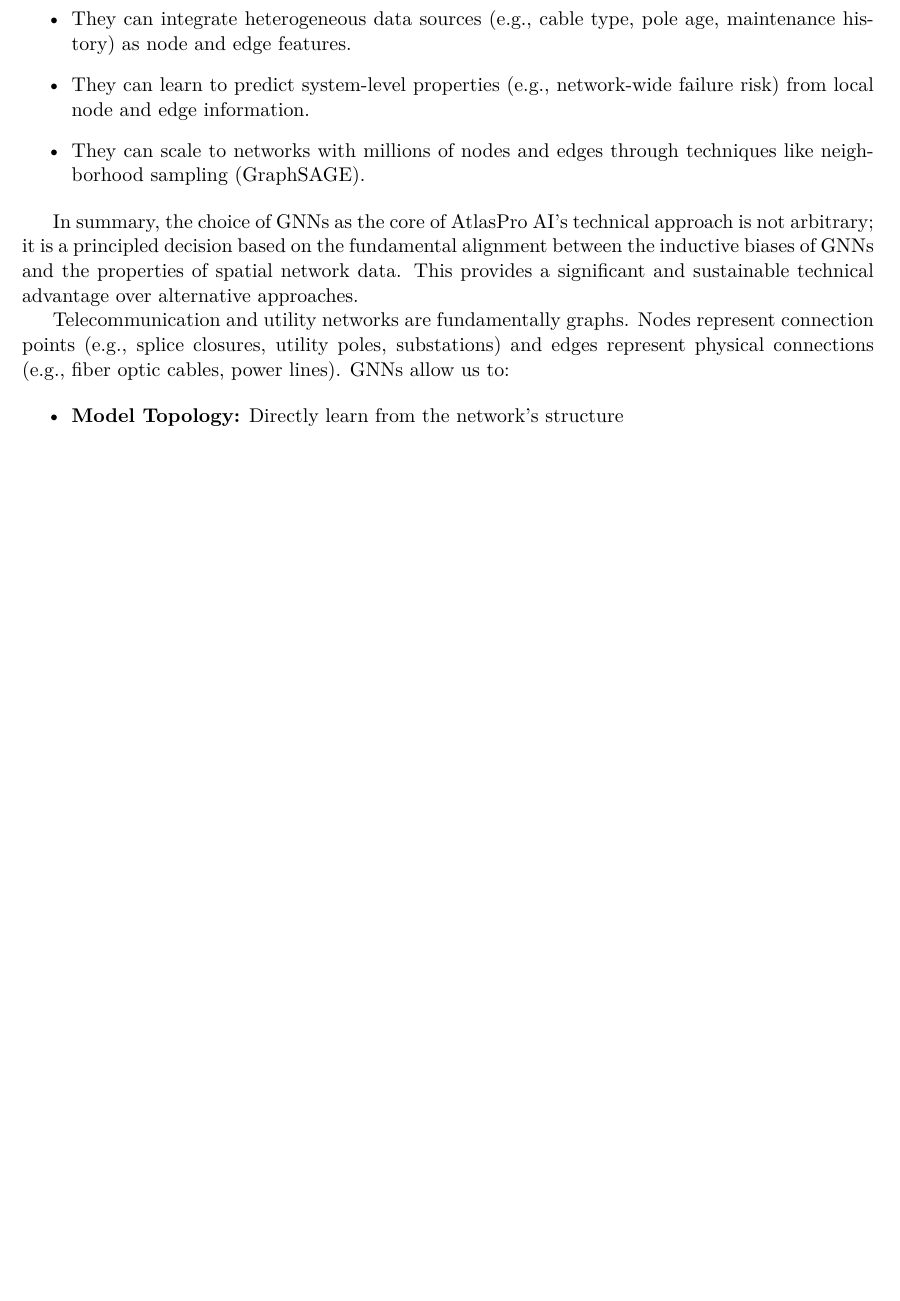
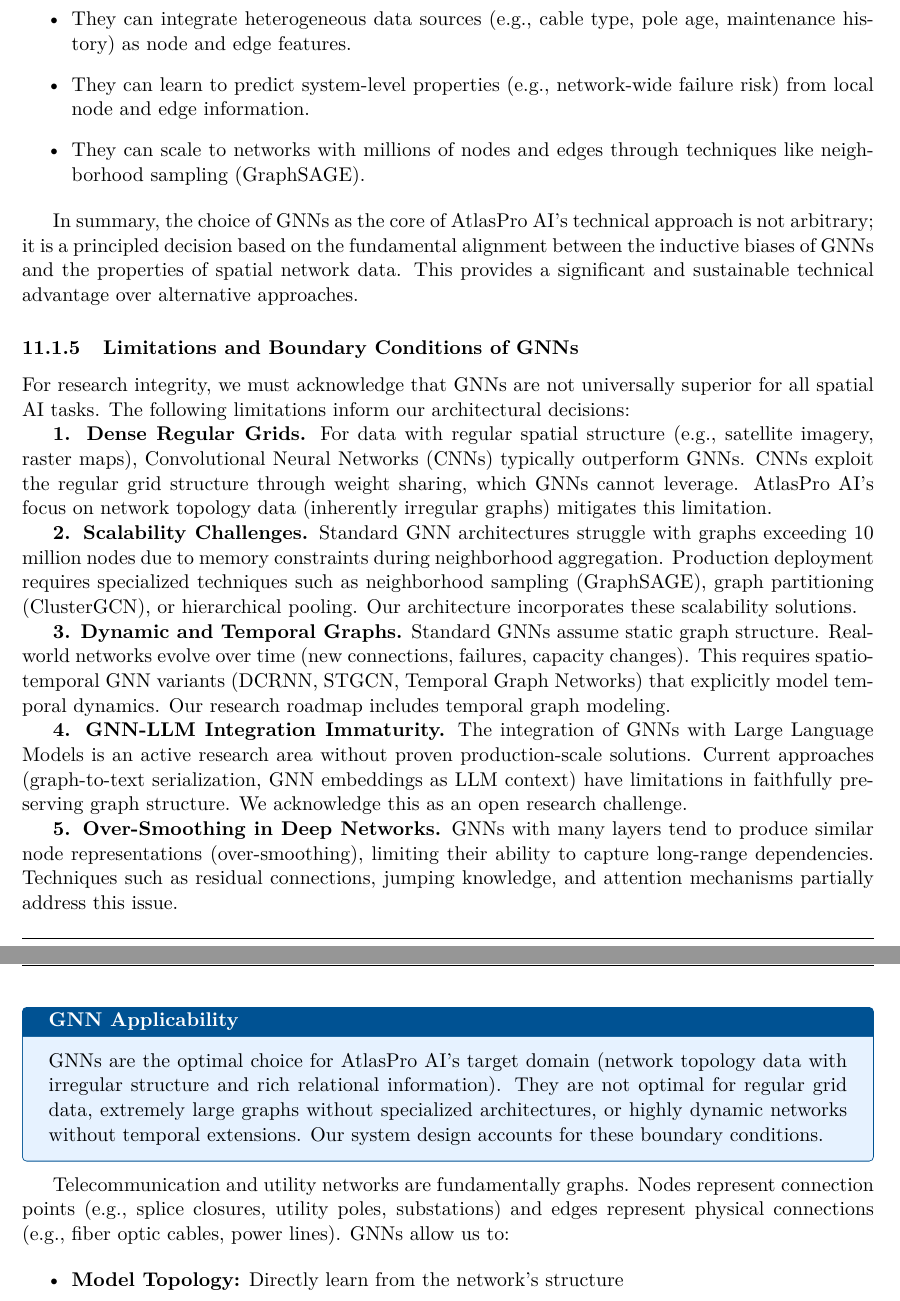
Before and after one commit to glo26/spatial-survey, a LaTeX document (technical-report/main.tex): part of page 25 of 92 before the commit and two parts of pages 25 and 26 of 92 after it, the two joined at a grey line, cut so that both start at the same text, the shorter picture padded with empty space. Compiled offline with pdfLaTeX.

Commit message:
Add GNN limitations section for research integrity

```diff
--- a/technical-report/main.tex
+++ b/technical-report/main.tex
@@ -700,6 +700,24 @@
 \end{itemize}
 
 In summary, the choice of GNNs as the core of AtlasPro AI's technical approach is not arbitrary; it is a principled decision based on the fundamental alignment between the inductive biases of GNNs and the properties of spatial network data. This provides a significant and sustainable technical advantage over alternative approaches.
+
+\subsubsection{Limitations and Boundary Conditions of GNNs}
+
+For research integrity, we must acknowledge that GNNs are not universally superior for all spatial AI tasks. The following limitations inform our architectural decisions:
+
+\textbf{1. Dense Regular Grids.} For data with regular spatial structure (e.g., satellite imagery, raster maps), Convolutional Neural Networks (CNNs) typically outperform GNNs. CNNs exploit the regular grid structure through weight sharing, which GNNs cannot leverage. AtlasPro AI's focus on network topology data (inherently irregular graphs) mitigates this limitation.
+
+\textbf{2. Scalability Challenges.} Standard GNN architectures struggle with graphs exceeding 10 million nodes due to memory constraints during neighborhood aggregation. Production deployment requires specialized techniques such as neighborhood sampling (GraphSAGE), graph partitioning (ClusterGCN), or hierarchical pooling. Our architecture incorporates these scalability solutions.
+
+\textbf{3. Dynamic and Temporal Graphs.} Standard GNNs assume static graph structure. Real-world networks evolve over time (new connections, failures, capacity changes). This requires spatio-temporal GNN variants (DCRNN, STGCN, Temporal Graph Networks) that explicitly model temporal dynamics. Our research roadmap includes temporal graph modeling.
+
+\textbf{4. GNN-LLM Integration Immaturity.} The integration of GNNs with Large Language Models is an active research area without proven production-scale solutions. Current approaches (graph-to-text serialization, GNN embeddings as LLM context) have limitations in faithfully preserving graph structure. We acknowledge this as an open research challenge.
+
+\textbf{5. Over-Smoothing in Deep Networks.} GNNs with many layers tend to produce similar node representations (over-smoothing), limiting their ability to capture long-range dependencies. Techniques such as residual connections, jumping knowledge, and attention mechanisms partially address this issue.
+
+\begin{keytakeaways}[GNN Applicability]
+GNNs are the optimal choice for AtlasPro AI's target domain (network topology data with irregular structure and rich relational information). They are not optimal for regular grid data, extremely large graphs without specialized architectures, or highly dynamic networks without temporal extensions. Our system design accounts for these boundary conditions.
+\end{keytakeaways}
 
 Telecommunication and utility networks are fundamentally graphs. Nodes represent connection points (e.g., splice closures, utility poles, substations) and edges represent physical connections (e.g., fiber optic cables, power lines). GNNs allow us to:
 
```
Also changed, not shown: technical-report/main.pdf.
